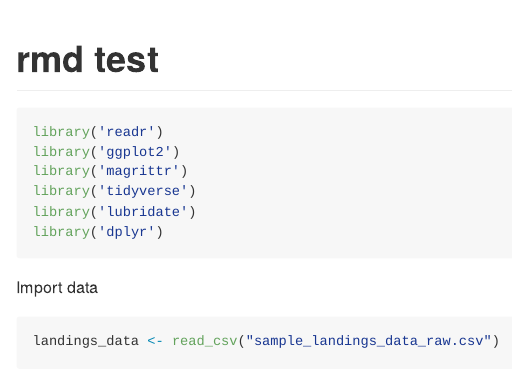
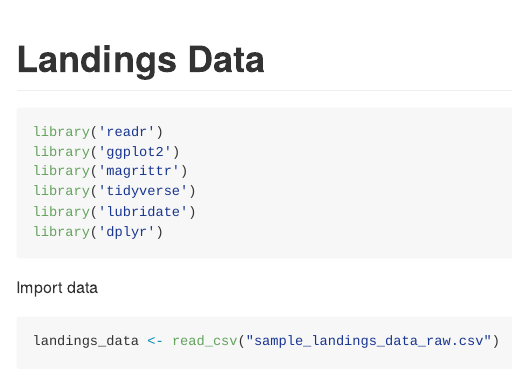
Before and after one commit to kathryndongray/fisheries-science-, an R Markdown document (landings_data-correct.rmd): the page in a window 1100 px wide, from its top. Rendered offline with R 4.5, knitr and Pandoc, with nearby package versions; some code elsewhere in the file could not run offline.

Commit message:
corrected title

```diff
--- a/landings_data-correct.rmd
+++ b/landings_data-correct.rmd
@@ -1,5 +1,5 @@
 ---
-title: "rmd test"
+title: "Landings Data"
 output: github_document
 ---
 
```
Also changed, not shown: landings_data_files/figure-gfm/unnamed-chunk-14-1.png (added), landings_data_files/figure-gfm/unnamed-chunk-15-1.png (added).
